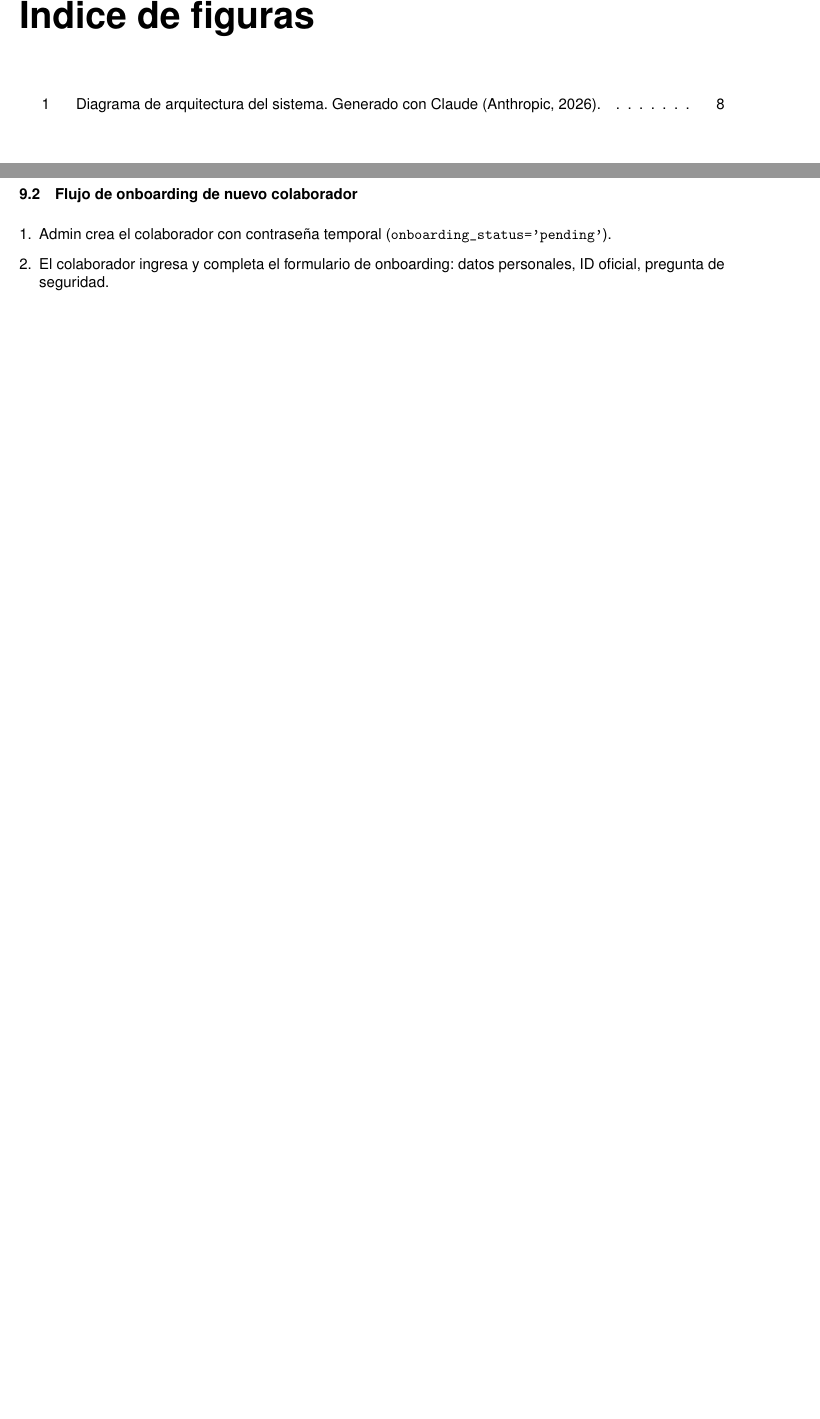
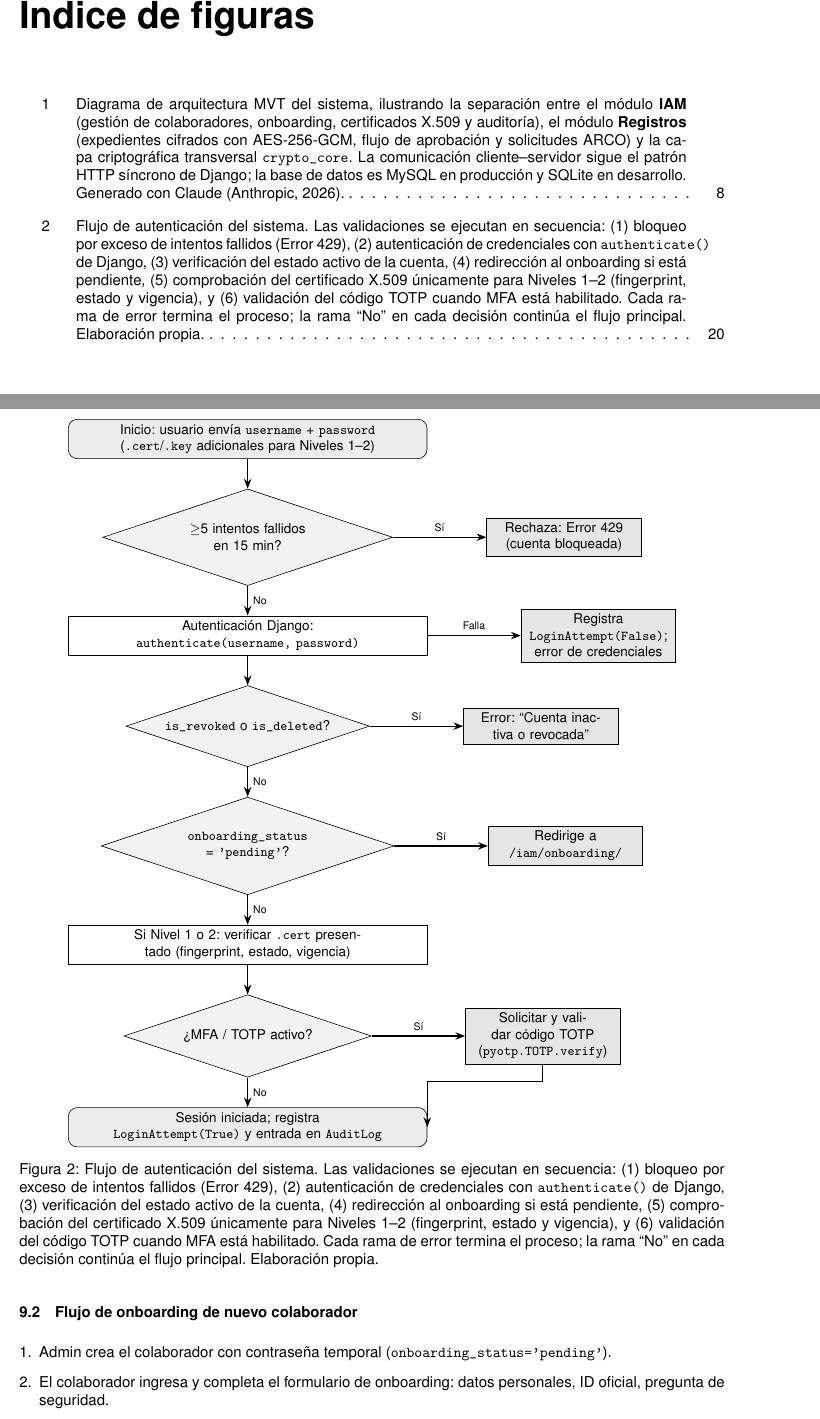
Before and after one commit to brbrbre/Casa-Monarca-Criptografia, a LaTeX document (entregas/DocuDesarrollo/main.tex): two parts of pages 5 and 20 of 31 before the commit and two parts of pages 5 and 21 of 32 after it, joined at a grey line, cut so that both start at the same text, the shorter picture padded with empty space. The pictures show the PDF file entregas/DocuDesarrollo.pdf that the author committed with the source.

Commit message:
añadir cambios finales

```diff
--- a/entregas/DocuDesarrollo/main.tex
+++ b/entregas/DocuDesarrollo/main.tex
@@ -218,7 +220,7 @@ La comunicación cliente--servidor es síncrona (peticiones HTTP convencionales)
 \begin{figure}[H]
 \centering
 \includegraphics[width=0.88\textwidth]{arquitectura.png}
-\caption{Diagrama de arquitectura del sistema. Generado con Claude (Anthropic, 2026).}
+\caption{Diagrama de arquitectura MVT del sistema, ilustrando la separación entre el módulo \textbf{IAM} (gestión de colaboradores, onboarding, certificados X.509 y auditoría), el módulo \textbf{Registros} (expedientes cifrados con AES-256-GCM, flujo de aprobación y solicitudes ARCO) y la capa criptográfica transversal \texttt{crypto\_core}. La comunicación cliente--servidor sigue el patrón HTTP síncrono de Django; la base de datos es MySQL en producción y SQLite en desarrollo. Generado con Claude (Anthropic, 2026).}
 \label{fig:arquitectura}
 \end{figure}
 
@@ -640,6 +642,68 @@ def registro_review(request):
     \item Si el usuario tiene MFA activo: solicita el código TOTP; se verifica con \texttt{pyotp.TOTP.verify}.
     \item Sesión iniciada; registra \texttt{LoginAttempt(successful=True)} y entrada en \texttt{AuditLog}.
 \end{enumerate}
+
+\begin{figure}[H]
+\centering
+\begin{tikzpicture}[
+  every node/.style={font=\small},
+  startstop/.style={rectangle, rounded corners=6pt, draw=black, fill=gray!15,
+    text width=8.2cm, minimum height=0.8cm, align=center},
+  process/.style={rectangle, draw=black, fill=white,
+    text width=8.2cm, minimum height=0.8cm, align=center},
+  decision/.style={diamond, draw=black, fill=gray!10, aspect=3,
+    text width=4cm, minimum height=0.5cm, align=center},
+  errbox/.style={rectangle, draw=black, fill=gray!20,
+    text width=3.4cm, minimum height=0.8cm, align=center},
+  arrow/.style={->, >=Stealth, thick},
+]
+\node (N0) [startstop]
+  {Inicio: usuario envía \texttt{username} + \texttt{password}\\
+   (\texttt{.cert}/\texttt{.key} adicionales para Niveles~1--2)};
+\node (D1) [decision, below=0.7cm of N0]
+  {$\geq$5 intentos fallidos\\en 15 min?};
+\node (E1) [errbox, right=2.2cm of D1]
+  {Rechaza: Error~429\\(cuenta bloqueada)};
+\node (N1) [process, below=0.7cm of D1]
+  {Autenticación Django: \texttt{authenticate(username, password)}};
+\node (E2) [errbox, right=2.2cm of N1]
+  {Registra \texttt{LoginAttempt(False)};\\error de credenciales};
+\node (D2) [decision, below=0.7cm of N1]
+  {\texttt{is\_revoked} o \texttt{is\_deleted}?};
+\node (E3) [errbox, right=2.2cm of D2]
+  {Error: ``Cuenta inactiva o revocada''};
+\node (D3) [decision, below=0.7cm of D2]
+  {\texttt{onboarding\_status}\\= \texttt{'pending'}?};
+\node (E4) [errbox, right=2.2cm of D3]
+  {Redirige a \texttt{/iam/onboarding/}};
+\node (N2) [process, below=0.7cm of D3]
+  {Si Nivel~1 o~2: verificar \texttt{.cert} presentado (fingerprint, estado, vigencia)};
+\node (D4) [decision, below=0.7cm of N2]
+  {¿MFA / TOTP activo?};
+\node (E5) [errbox, right=2.2cm of D4]
+  {Solicitar y validar código TOTP (\texttt{pyotp.TOTP.verify})};
+\node (N3) [startstop, below=0.7cm of D4]
+  {Sesión iniciada; registra \texttt{LoginAttempt(True)} y entrada en \texttt{AuditLog}};
+% Flujo principal
+\draw[arrow] (N0) -- (D1);
+\draw[arrow] (D1) -- node[right, font=\scriptsize]{No} (N1);
+\draw[arrow] (N1) -- (D2);
+\draw[arrow] (D2) -- node[right, font=\scriptsize]{No} (D3);
+\draw[arrow] (D3) -- node[right, font=\scriptsize]{No} (N2);
+\draw[arrow] (N2) -- (D4);
+\draw[arrow] (D4) -- node[right, font=\scriptsize]{No} (N3);
+% Ramas de error (a la derecha)
+\draw[arrow] (D1.east) -- node[above, font=\scriptsize]{Sí} (E1.west);
+\draw[arrow] (N1.east) -- node[above, font=\scriptsize]{Falla} (E2.west);
+\draw[arrow] (D2.east) -- node[above, font=\scriptsize]{Sí} (E3.west);
+\draw[arrow] (D3.east) -- node[above, font=\scriptsize]{Sí} (E4.west);
+\draw[arrow] (D4.east) -- node[above, font=\scriptsize]{Sí} (E5.west);
+% Retorno de TOTP al nodo final
+\draw[arrow] (E5.south) -- ++(0,-0.4) -| (N3.east);
+\end{tikzpicture}
+\caption{Flujo de autenticación del sistema. Las validaciones se ejecutan en secuencia: (1)~bloqueo por exceso de intentos fallidos (Error~429), (2)~autenticación de credenciales con \texttt{authenticate()} de Django, (3)~verificación del estado activo de la cuenta, (4)~redirección al onboarding si está pendiente, (5)~comprobación del certificado X.509 únicamente para Niveles~1--2 (fingerprint, estado y vigencia), y (6)~validación del código TOTP cuando MFA está habilitado. Cada rama de error termina el proceso; la rama ``No'' en cada decisión continúa el flujo principal. Elaboración propia.}
+\label{fig:flujo_login}
+\end{figure}
 
 \section{Flujo de onboarding de nuevo colaborador}
 
```
Also changed, not shown: entregas/DocuDesarrollo.pdf, entregas/DocuDesarrollo/main.tex (4 more changed lines), 1 other file.
